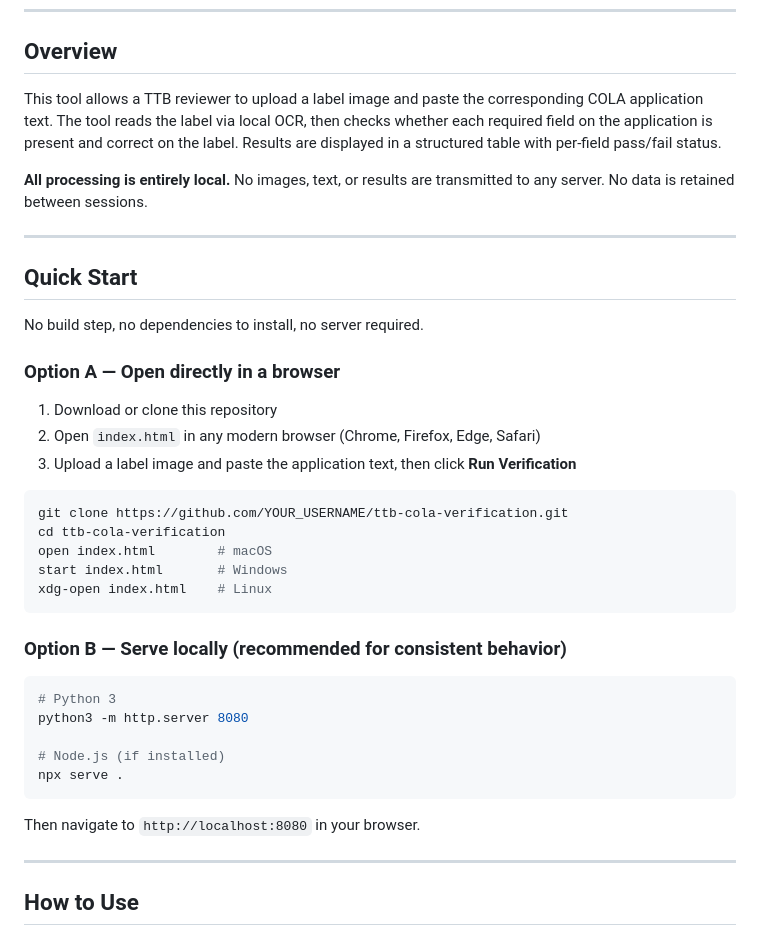
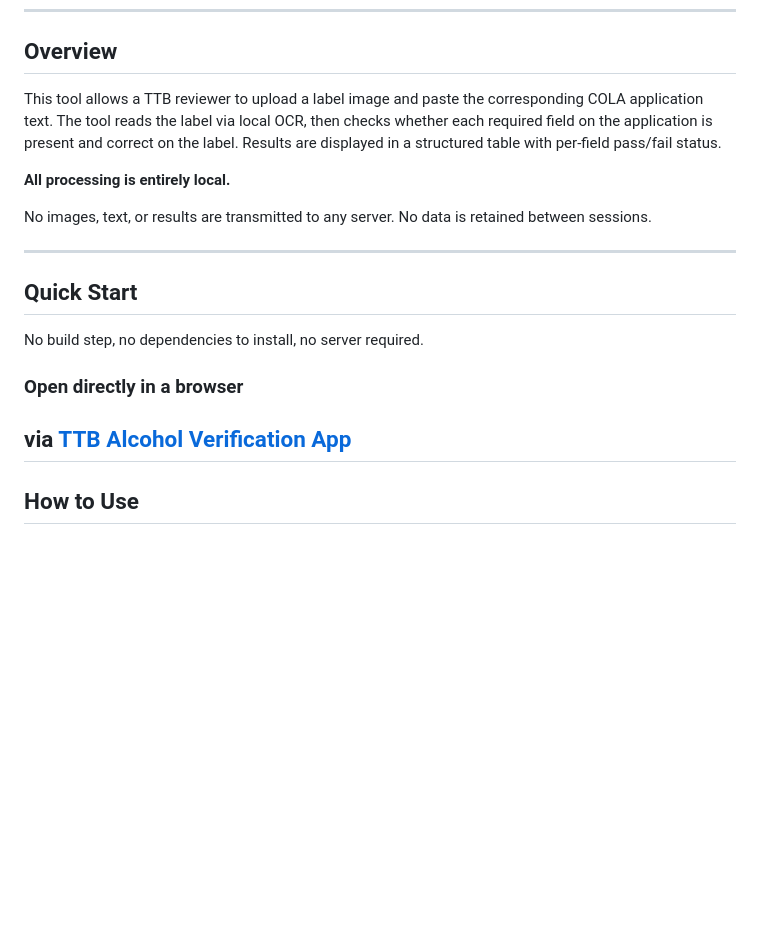
Before and after one commit to MathElderGod/TTB_ALCOHOL_LABEL_VERIFICATION_APP, a Markdown page: README.md, the part around one of its changes. Rendered like a GitHub page; blank space fills up the shorter version.

Commit message:
added github pages link

````diff
--- a/README.md
+++ b/README.md
@@ -8,9 +8,12 @@ A browser-based prototype for verifying alcoholic beverage labels against COLA (
 
 ## Overview
 
-This tool allows a TTB reviewer to upload a label image and paste the corresponding COLA application text. The tool reads the label via local OCR, then checks whether each required field on the application is present and correct on the label. Results are displayed in a structured table with per-field pass/fail status.
+This tool allows a TTB reviewer to upload a label image and paste the corresponding COLA application text. The tool reads the label via local OCR, then checks whether each required field on the application is present and correct on the label.
+Results are displayed in a structured table with per-field pass/fail status.
 
-**All processing is entirely local.** No images, text, or results are transmitted to any server. No data is retained between sessions.
+**All processing is entirely local.**
+
+No images, text, or results are transmitted to any server. No data is retained between sessions.
 
 ---
 
@@ -18,32 +21,9 @@ This tool allows a TTB reviewer to upload a label image and paste the correspond
 
 No build step, no dependencies to install, no server required.
 
-### Option A — Open directly in a browser
+### Open directly in a browser
 
-1. Download or clone this repository
-2. Open `index.html` in any modern browser (Chrome, Firefox, Edge, Safari)
-3. Upload a label image and paste the application text, then click **Run Verification**
-
-```bash
-git clone https://github.com/YOUR_USERNAME/ttb-cola-verification.git
-cd ttb-cola-verification
-open index.html        # macOS
-start index.html       # Windows
-xdg-open index.html    # Linux
-```
-
-### Option B — Serve locally (recommended for consistent behavior)
-
-```bash
-# Python 3
-python3 -m http.server 8080
-
-# Node.js (if installed)
-npx serve .
-```
-
-Then navigate to `http://localhost:8080` in your browser.
-
+via [TTB Alcohol Verification App](https://matheldergod.github.io/TTB_ALCOHOL_LABEL_VERIFICATION_APP/)
 ---
 
 ## How to Use
````
Also changed, not shown: other parts of README.md (+2 -1 lines).
